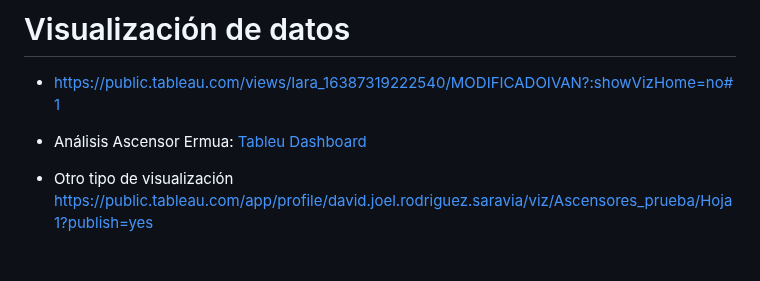
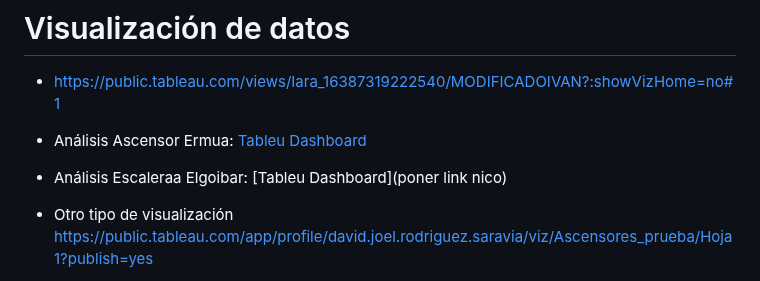
Before and after one commit to Arakistech/ASCENSORELGOIBAR, a Markdown page: README.md, the part around the change. GitHub-like rendering; blank space fills up the shorter version.

```diff
--- a/README.md
+++ b/README.md
@@ -82,5 +82,7 @@ https://jaksv.medium.com/how-to-upload-a-csv-file-to-influxdb-2-0-238b4f1015e5
 - https://public.tableau.com/views/Iara_16387319222540/MODIFICADOIVAN?:showVizHome=no#1
 
 - Análisis Ascensor Ermua: [Tableu Dashboard](https://public.tableau.com/app/profile/jae.alkorta/viz/AnalisisascensorErmua/Dashboard1?publish=yes)
+- Análisis Escaleraa Elgoibar: [Tableu Dashboard](poner link nico)
+
 - Otro tipo de visualización https://public.tableau.com/app/profile/david.joel.rodriguez.saravia/viz/Ascensores_prueba/Hoja1?publish=yes
 - Análisis de Ascensor Tiempo de anomalias/elevador/recuento de personas: https://public.tableau.com/app/profile/david.joel.rodriguez.saravia/viz/AnlisisAscensoresErmuaTiempo_de_anomalias_elevador_recuento_de_personas/Hoja1?publish=yes
```
